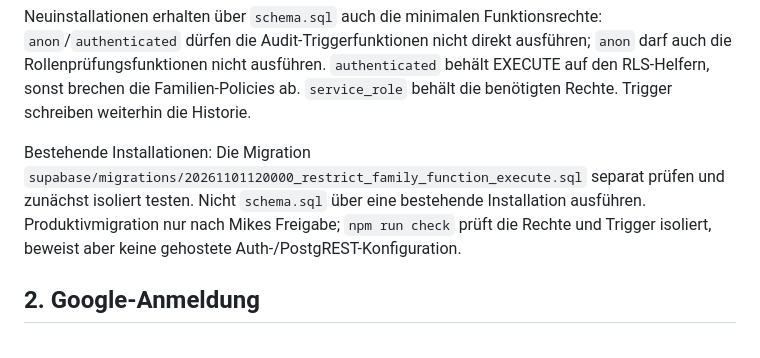
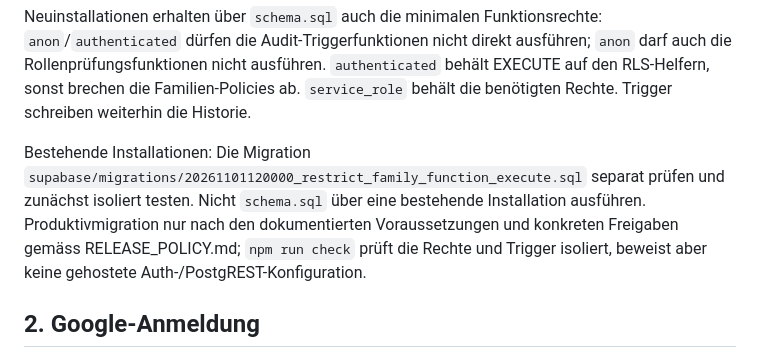
Before and after one commit to mikefaehCH/Sommer2027, a Markdown page: supabase/SETUP.md, the part around the change. GitHub-like rendering.

Commit message:
docs: clarify controlled production migrations

```diff
--- a/supabase/SETUP.md
+++ b/supabase/SETUP.md
@@ -12,8 +12,7 @@ behält EXECUTE auf den RLS-Helfern, sonst brechen die Familien-Policies ab.
 `service_role` behält die benötigten Rechte. Trigger schreiben weiterhin die Historie.
 
 Bestehende Installationen: Die Migration `supabase/migrations/20261101120000_restrict_family_function_execute.sql` separat prüfen und zunächst isoliert testen.
-Nicht `schema.sql` über eine bestehende Installation ausführen. Produktivmigration
-nur nach Mikes Freigabe; `npm run check` prüft die Rechte und Trigger isoliert,
+Nicht `schema.sql` über eine bestehende Installation ausführen. Produktivmigration nur nach den dokumentierten Voraussetzungen und konkreten Freigaben gemäss RELEASE_POLICY.md; `npm run check` prüft die Rechte und Trigger isoliert,
 beweist aber keine gehostete Auth-/PostgREST-Konfiguration.
 
 ## 2. Google-Anmeldung
```
